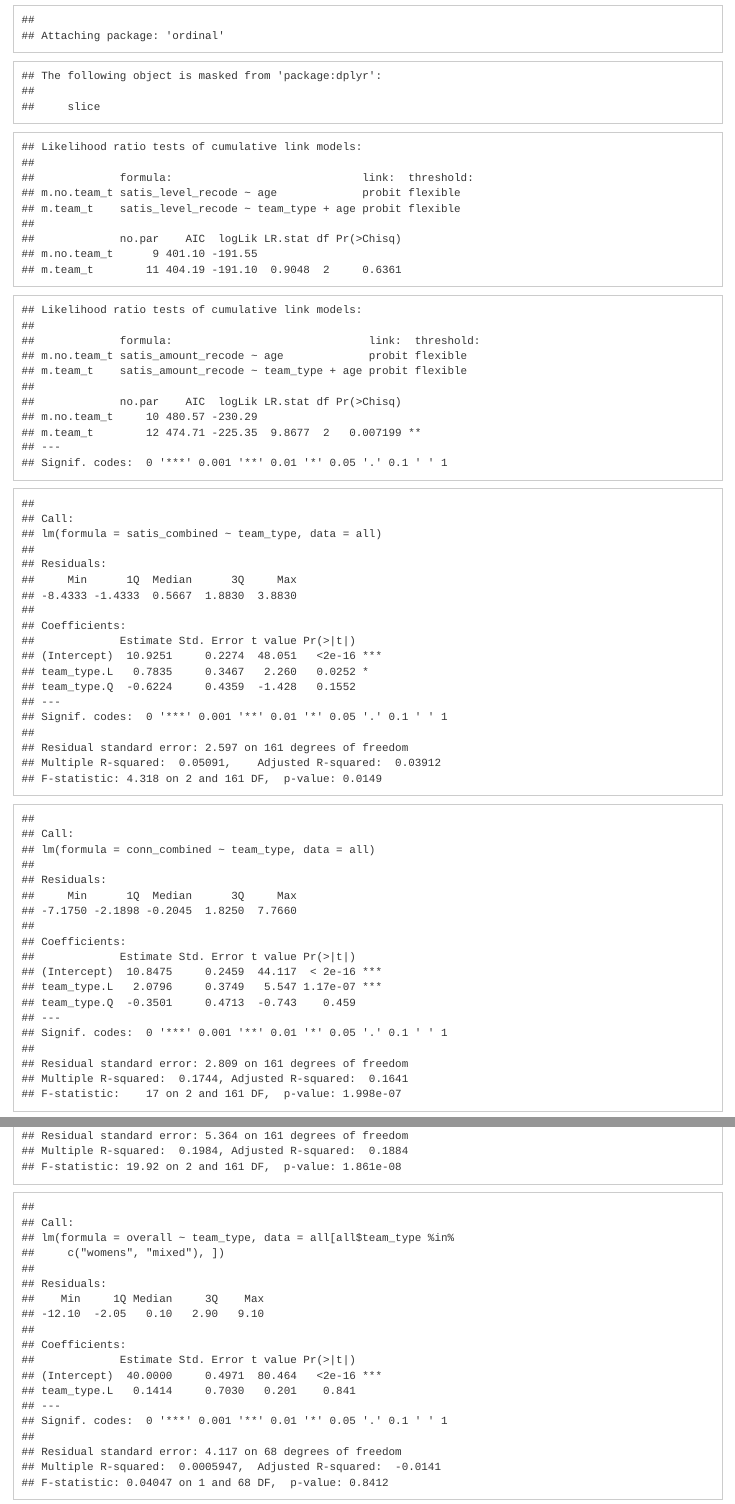
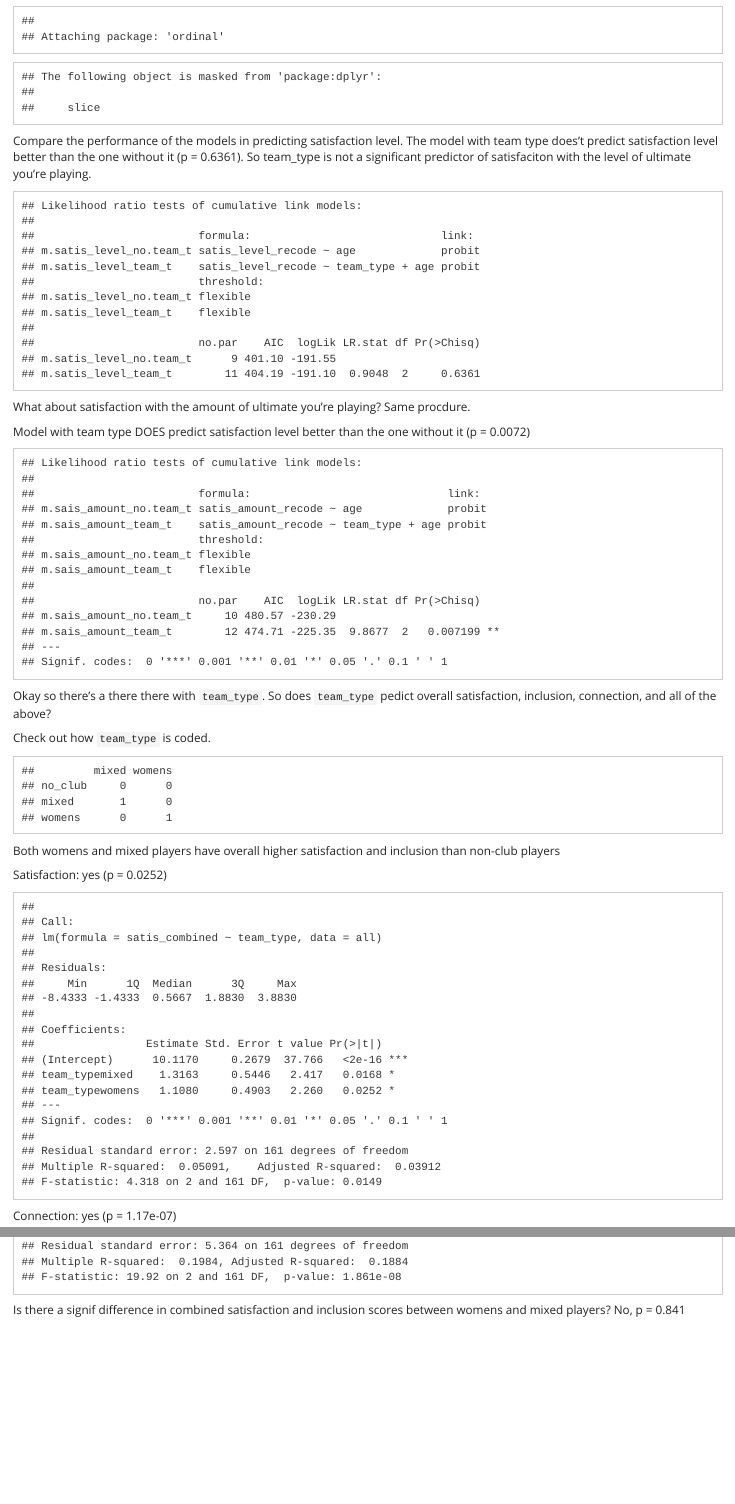
Before and after one commit to aedobbyn/women-chi-ultimate, an R Markdown document (compile.Rmd): the page in a window 1100 px wide, from 5640 px down before the commit and from 5710 px down after it, so that both start at the same text, and a second part further down, joined at a grey line. The pictures show the output file compile.html that the author committed with the source, opened offline.

Commit message:
bring comments out of r chunk and into markdown

````diff
--- a/compile.Rmd
+++ b/compile.Rmd
@@ -117,2 +118 @@ ggplot(na.omit(all[all$team_type=="no_club", ])) +
 
-```{r model}
@@ -123,2 +122,0 @@ m.big <- lm(overall ~
-              currently_playing + how_long_play,
-            # start_playing,
@@ -132 +134,0 @@ summary(m.big)
-# summary(m.team_type.age)
@@ -136,29 +137,49 @@ summary(m.big)
+```{r, echo=FALSE}
 library(ordinal)
 
 # ------- with team_type and age predicting satis_level_recode --------
-m.team_t <- clm(satis_level_recode ~ team_type + age,
+m.satis_level_team_t <- clm(satis_level_recode ~ team_type + age,
                 link = "probit",
                        data = all)
 
 # take out team type
-m.no.team_t <- clm(satis_level_recode ~ age,
+m.satis_level_no.team_t <- clm(satis_level_recode ~ age,
                    link = "probit",
                        data = all)
+```
 
+Compare the performance of the models in predicting satisfaction level. The model with team type does't predict satisfaction level better than the one without it (p = 0.6361). So team_type is not a significant predictor of satisfaciton with the level of ultimate you're playing.
+```{r}
 # compare models
-anova(m.team_t, m.no.team_t)
-# model with team type does't predict satisfaction level better than the one without it
-# probit and logit linking functions yield roughly the same chisq
+anova(m.satis_level_team_t, m.satis_level_no.team_t)
+
+```
+
+What about satisfaction with the amount of ultimate you're playing?
+Same procdure.
+
+```{r }
+# ------- with team_type and age predicting satis_amount_recode -------
+m.sais_amount_team_t <- clm(satis_amount_recode ~ team_type + age,
+                link = "probit",
+                data = all)
+m.sais_amount_no.team_t <- clm(satis_amount_recode ~ age,
+                   link = "probit",
+                   data = all)
+```
+
+Model with team type DOES predict satisfaction level better than the one without it (p = 0.0072)
+```{r}
+anova(m.sais_amount_team_t, m.sais_amount_no.team_t)
+```
+
+Okay so there's a there there with `team_type`. So does `team_type` pedict overall satisfaction, inclusion, connection, and all of the above?
 
 
-# ------- with team_type and age predicting satis_amount_recode -------
-m.team_t <- clm(satis_amount_recode ~ team_type + age,
-                link = "probit",
-                data = all)
-m.no.team_t <- clm(satis_amount_recode ~ age,
-                   link = "probit",
-                   data = all)
-anova(m.team_t, m.no.team_t)
-# model with team type DOES predict satisfaction level better than the one without it (p = 0.0072)
+Check out how `team_type` is coded.
+```{r tt_contrasts}
+contrasts(all$team_type)
+```
 
+Both womens and mixed players have overall higher satisfaction and inclusion than non-club players
 
@@ -180,6 +186,8 @@ anova(m.team_t, m.no.team_t)
-# p = 0.0252
+Satisfaction: yes (p = 0.0252)
+```{r}
 m.satis_combined.team_type <- lm(satis_combined ~ team_type,
                        data = all)
 summary(m.satis_combined.team_type)
+```
 
-# p = 1.17e-07
+Connection: yes (p = 1.17e-07)
@@ -189,2 +199 @@ summary(m.conn_combined.team_type)
 
-# p = 0.00245
@@ -199,7 +213,8 @@ summary(m.overall.team_type)
 
+Is there a signif difference in combined satisfaction and inclusion scores between womens and mixed players?
+No, p = 0.841
 
-# is there a signif difference in combined satisfaction and inclusion scores between womens and mixed players?
-# no, p = 0.841
+```{r}
 womens_and_mixed.m.overall.team_type <- lm(overall ~ team_type,
                                             data = all[all$team_type %in% c("womens", "mixed"), ])
 summary(womens_and_mixed.m.overall.team_type)
````
Also changed, not shown: compile.html, compile.md, compile.Rmd (57 more changed lines).
